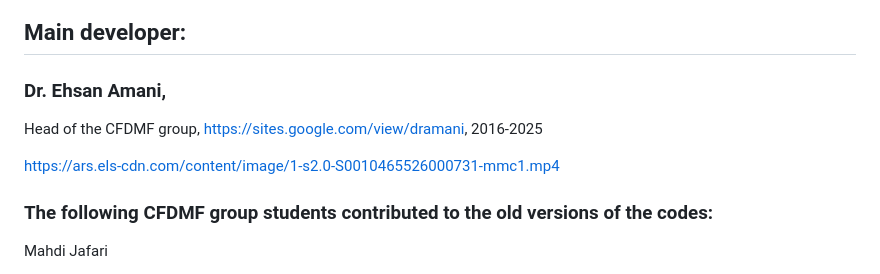
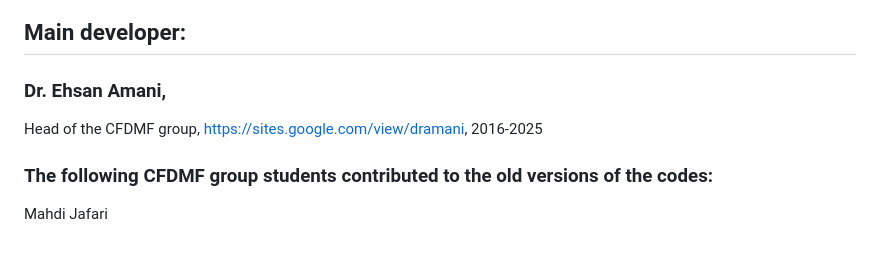
Before and after one commit to ehsan-amani/cfdmfFTFoam, a Markdown page: README.md, the part around one of its changes. GitHub-like rendering; blank space fills up the shorter version.

```diff
--- a/README.md
+++ b/README.md
@@ -4,8 +7,6 @@
  ## Main developer:
  ### Dr. Ehsan Amani,
  Head of the CFDMF group, https://sites.google.com/view/dramani, 2016-2025
-
- https://ars.els-cdn.com/content/image/1-s2.0-S0010465526000731-mmc1.mp4
 
  ### The following CFDMF group students contributed to the old versions of the codes:
 
```
Also changed, not shown: other parts of README.md (+3 -0 lines).
